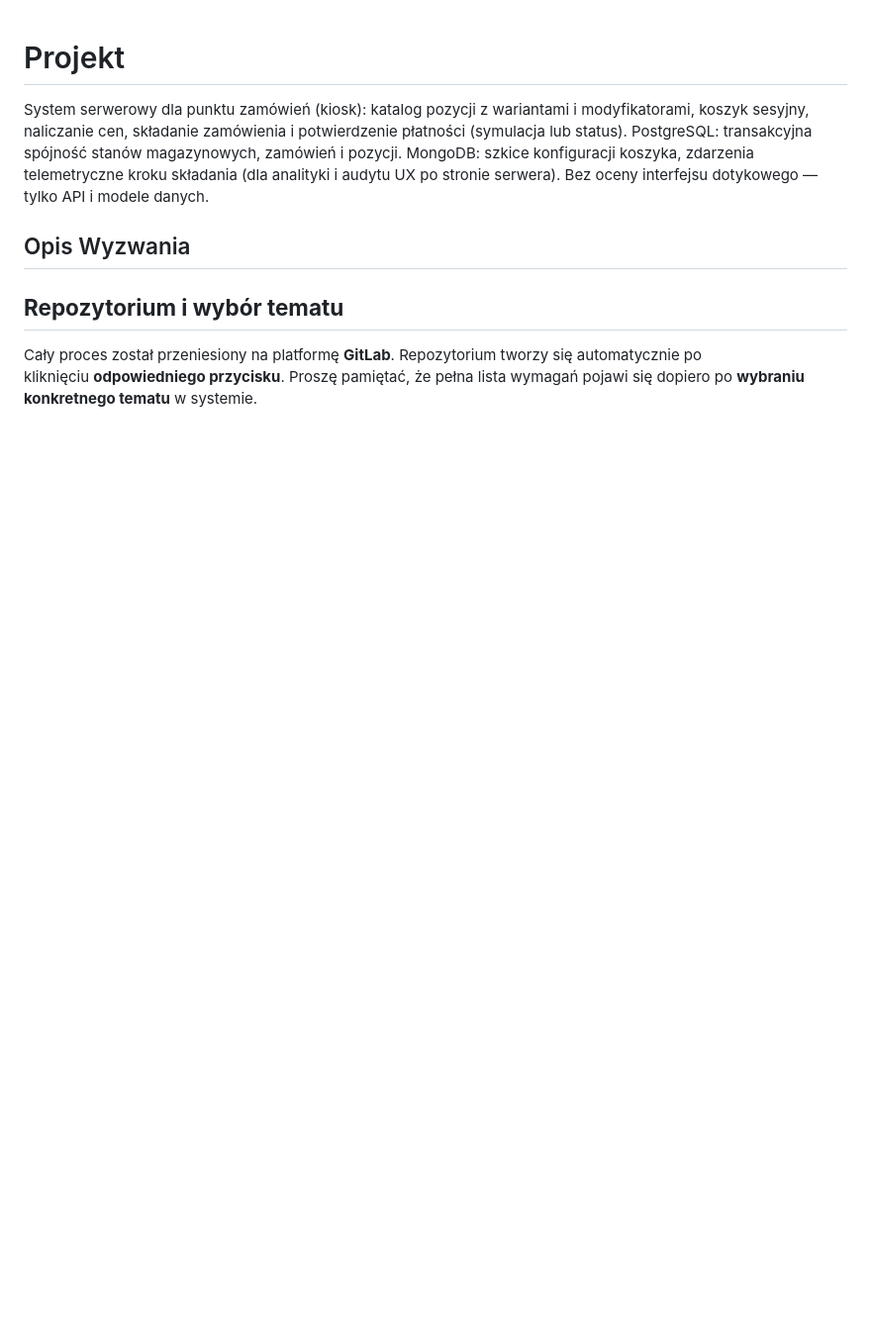
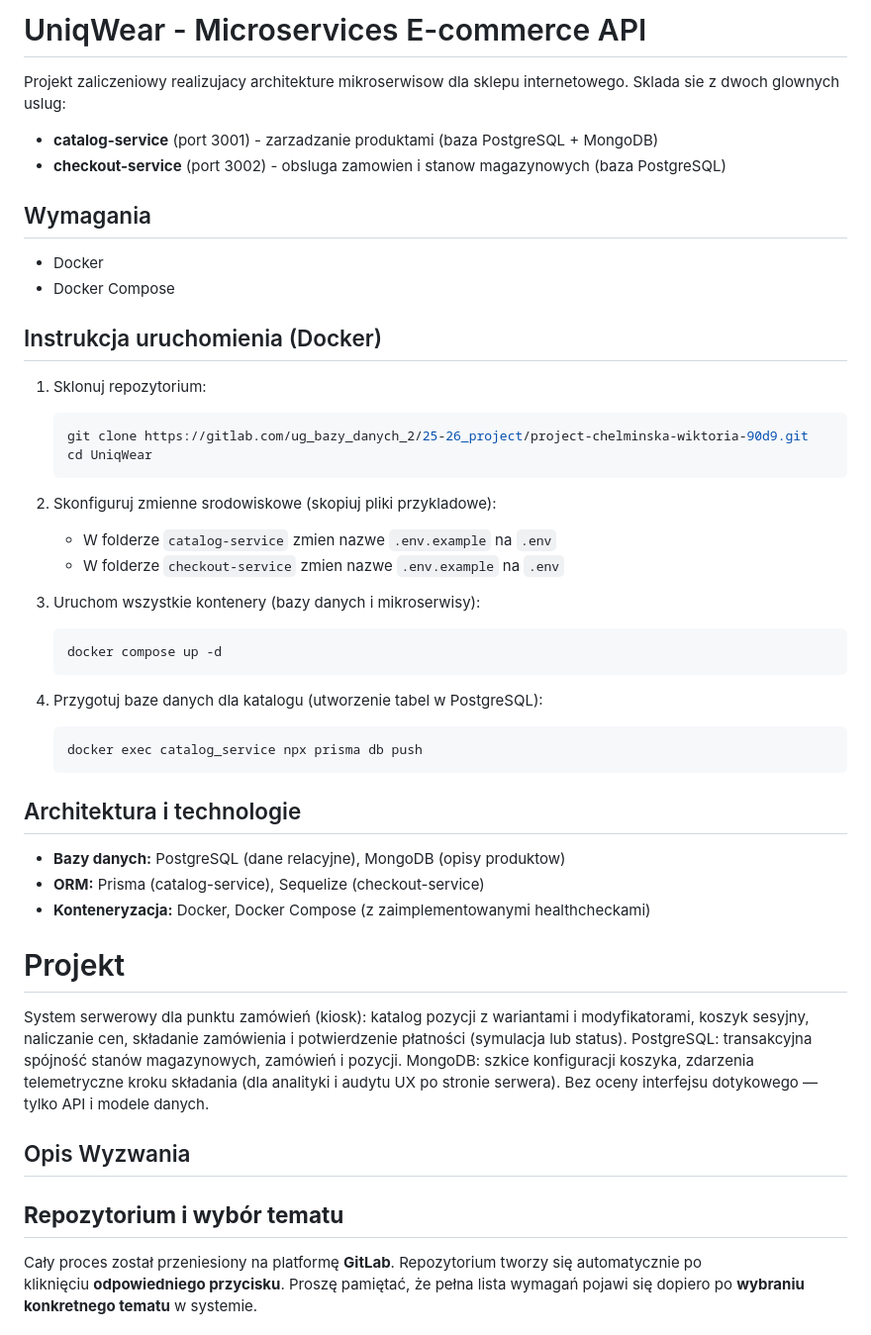
Before and after one commit to w-ikiu/uniq-wear, a Markdown page: README.md, the part around the change. Shown at 99% size. Drawn GitHub-style; blank space fills up the shorter version.

````diff
--- a/README.md
+++ b/README.md
@@ -1,3 +1,41 @@
+# UniqWear - Microservices E-commerce API
+
+Projekt zaliczeniowy realizujacy architekture mikroserwisow dla sklepu internetowego.
+Sklada sie z dwoch glownych uslug:
+- **catalog-service** (port 3001) - zarzadzanie produktami (baza PostgreSQL + MongoDB)
+- **checkout-service** (port 3002) - obsluga zamowien i stanow magazynowych (baza PostgreSQL)
+
+## Wymagania
+- Docker
+- Docker Compose
+
+## Instrukcja uruchomienia (Docker)
+
+1. Sklonuj repozytorium:
+   ```bash
+   git clone https://gitlab.com/ug_bazy_danych_2/25-26_project/project-chelminska-wiktoria-90d9.git
+   cd UniqWear
+   ```
+
+2. Skonfiguruj zmienne srodowiskowe (skopiuj pliki przykladowe):
+   - W folderze `catalog-service` zmien nazwe `.env.example` na `.env`
+   - W folderze `checkout-service` zmien nazwe `.env.example` na `.env`
+
+3. Uruchom wszystkie kontenery (bazy danych i mikroserwisy):
+   ```bash
+   docker compose up -d
+   ```
+
+4. Przygotuj baze danych dla katalogu (utworzenie tabel w PostgreSQL):
+   ```bash
+   docker exec catalog_service npx prisma db push
+   ```
+
+## Architektura i technologie
+- **Bazy danych:** PostgreSQL (dane relacyjne), MongoDB (opisy produktow)
+- **ORM:** Prisma (catalog-service), Sequelize (checkout-service)
+- **Konteneryzacja:** Docker, Docker Compose (z zaimplementowanymi healthcheckami)
+
 # Projekt
 
 <p class="editor-paragraph mb-2" dir="ltr"><span style="white-space: pre-wrap;">System serwerowy dla punktu zamówień (kiosk): katalog pozycji z wariantami i modyfikatorami, koszyk sesyjny, naliczanie cen, składanie zamówienia i potwierdzenie płatności (symulacja lub status). PostgreSQL: transakcyjna spójność stanów magazynowych, zamówień i pozycji. MongoDB: szkice konfiguracji koszyka, zdarzenia telemetryczne kroku składania (dla analityki i audytu UX po stronie serwera). Bez oceny interfejsu dotykowego — tylko API i modele danych.</span></p>
````
